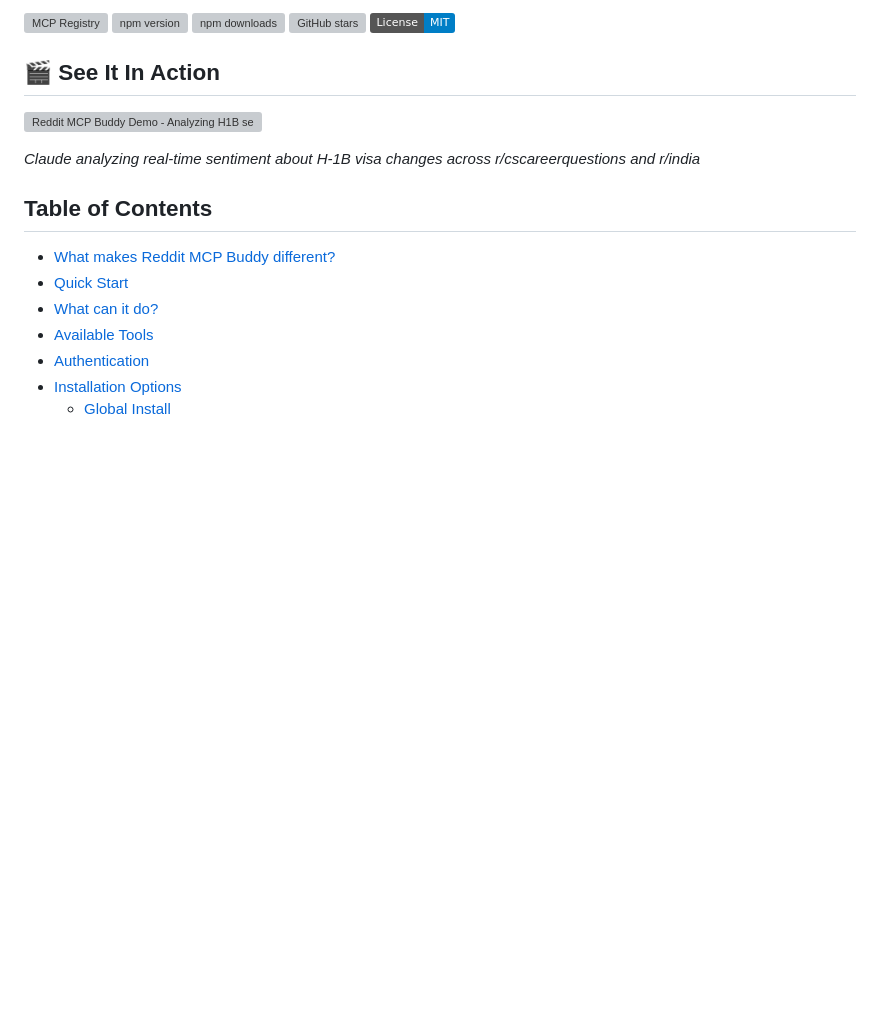
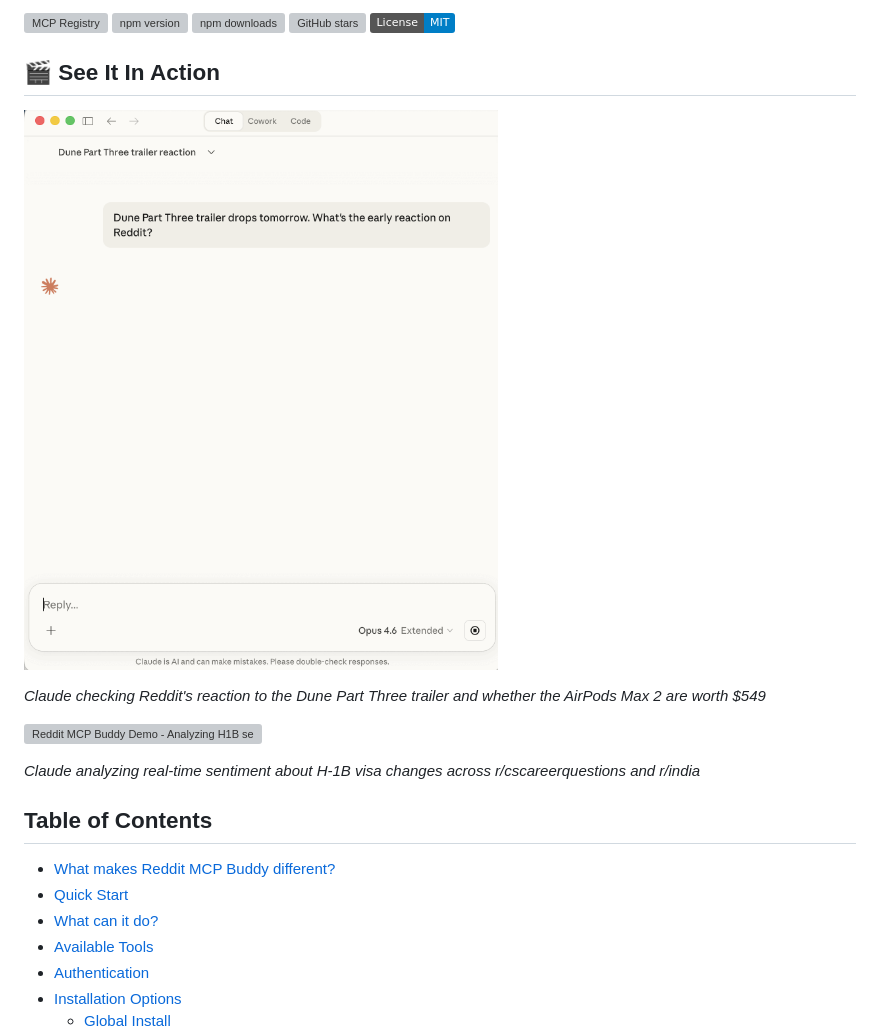
Before and after one commit to karanb192/reddit-mcp-buddy, a Markdown page: README.md, the part around the change. Drawn GitHub-style; pictures changed too: assets/images/reddit-mcp-buddy-demo-2026.gif (added); badges without logos; blank space fills up the shorter version; grey boxes are pictures that could not be loaded.

Commit message:
Add new demo GIF with current trending topics (AirPods Max 2, Dune Part Three)

```diff
--- a/README.md
+++ b/README.md
@@ -11,6 +11,10 @@ A [Model Context Protocol (MCP)](https://modelcontextprotocol.io) server that en
 [![License: MIT](https://img.shields.io/badge/License-MIT-blue.svg)](https://opensource.org/licenses/MIT)
 
 ## 🎬 See It In Action
+
+![Reddit MCP Buddy Demo - AirPods Max 2 and Dune Part Three](assets/images/reddit-mcp-buddy-demo-2026.gif)
+
+*Claude checking Reddit's reaction to the Dune Part Three trailer and whether the AirPods Max 2 are worth $549*
 
 ![Reddit MCP Buddy Demo - Analyzing H1B sentiment across subreddits](assets/images/reddit-mcp-buddy.gif)
 
```
